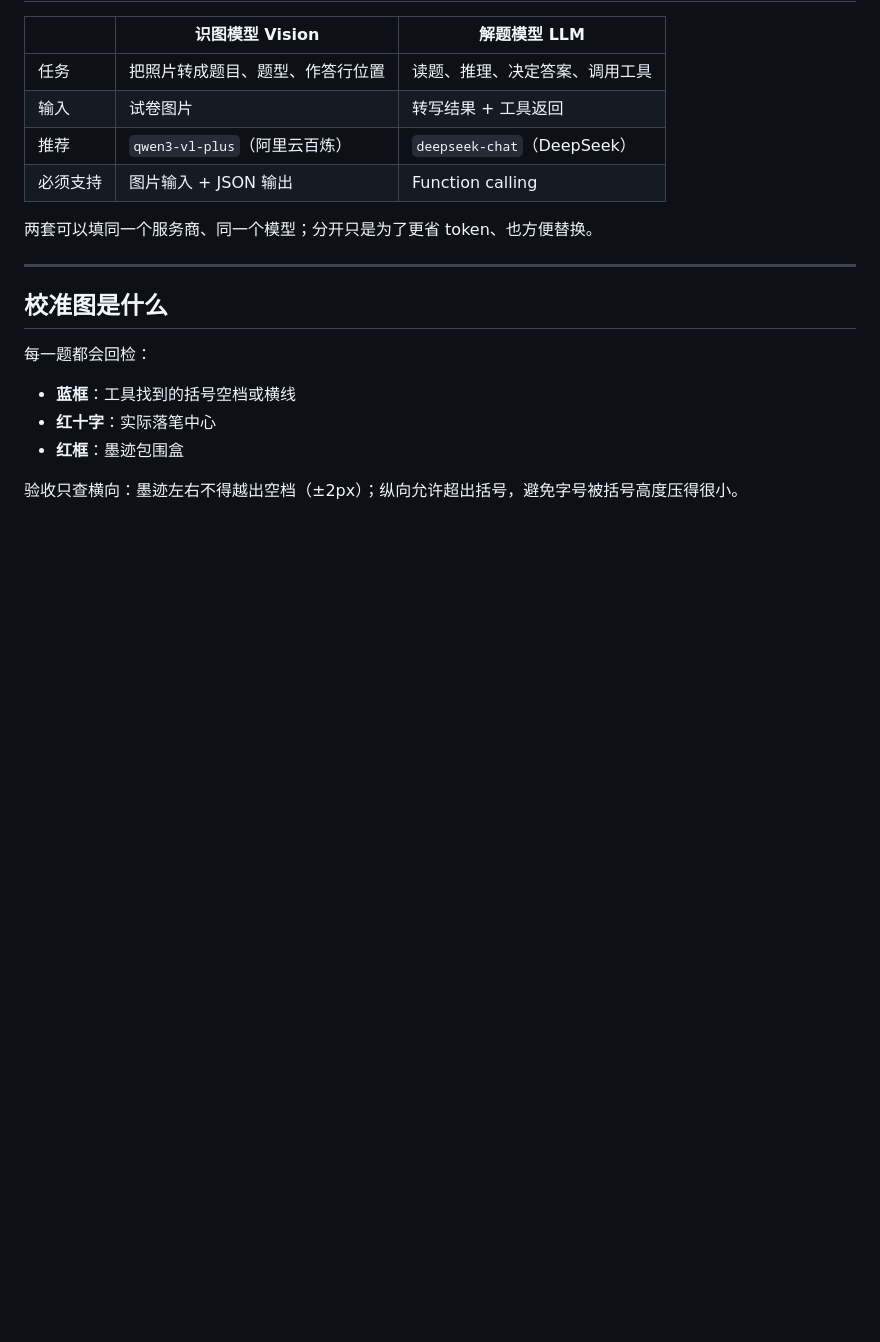
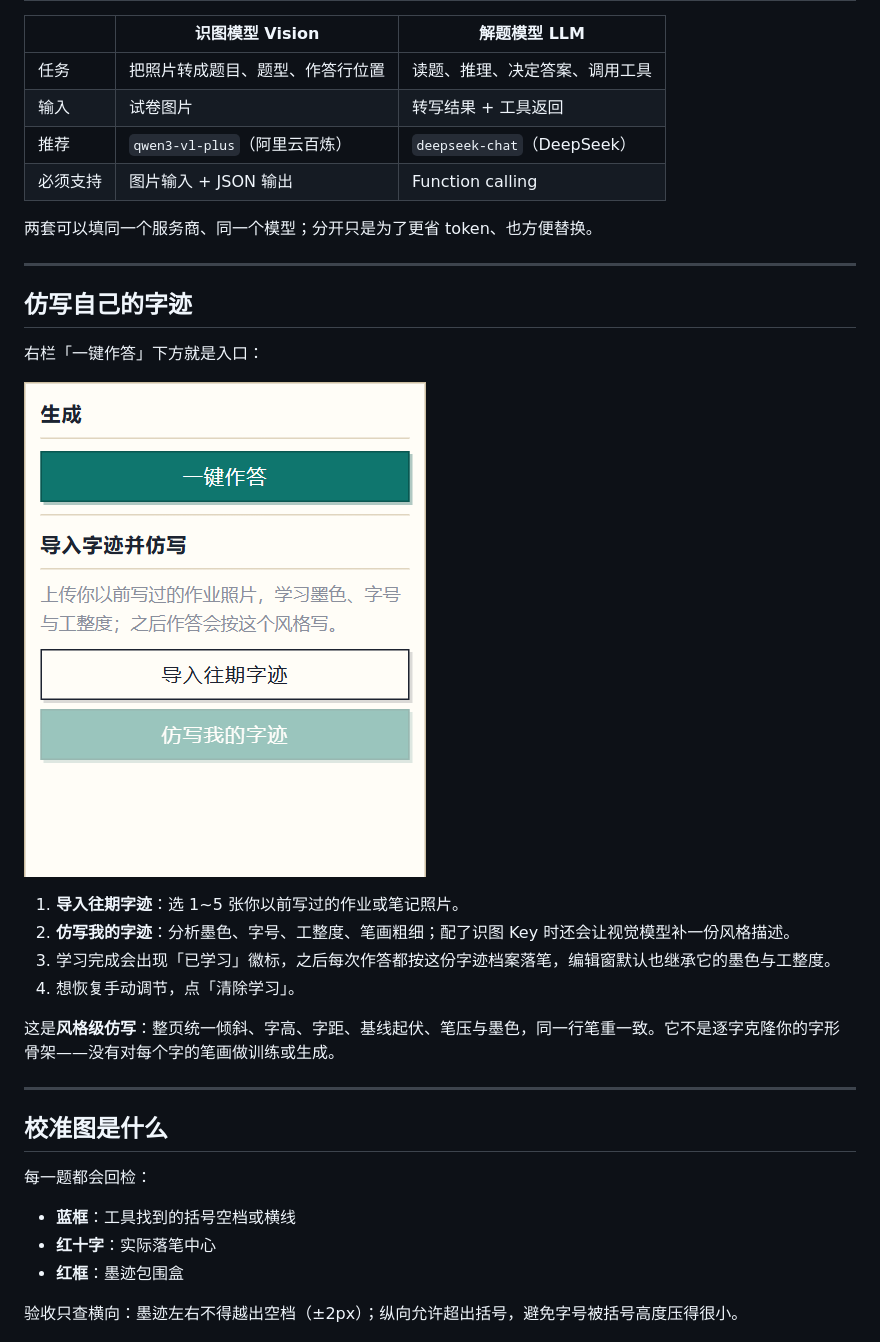
Before and after one commit to Qs277/paperreaper, a Markdown page: README.md, the part around one of its changes. GitHub-like rendering; pictures changed too: docs/ui-rail.png (added); blank space fills up the shorter version.

```diff
--- a/README.md
+++ b/README.md
@@ -158,6 +165,21 @@ node server.js
 
 ---
 
+## 仿写自己的字迹
+
+右栏「一键作答」下方就是入口：
+
+![rail](docs/ui-rail.png)
+
+1. **导入往期字迹**：选 1~5 张你以前写过的作业或笔记照片。
+2. **仿写我的字迹**：分析墨色、字号、工整度、笔画粗细；配了识图 Key 时还会让视觉模型补一份风格描述。
+3. 学习完成会出现「已学习」徽标，之后每次作答都按这份字迹档案落笔，编辑窗默认也继承它的墨色与工整度。
+4. 想恢复手动调节，点「清除学习」。
+
+这是**风格级仿写**：整页统一倾斜、字高、字距、基线起伏、笔压与墨色，同一行笔重一致。它不是逐字克隆你的字形骨架——没有对每个字的笔画做训练或生成。
+
+---
+
 ## 校准图是什么
 
 每一题都会回检：
```
Also changed, not shown: other parts of README.md (+47 -29 lines), 使用指南.md (+4 -0 lines), docs/settings.jpg (deleted), docs/ui-editor.jpg (added), docs/ui-main.jpg (added), docs/ui-settings.png (added), 1 other file.
